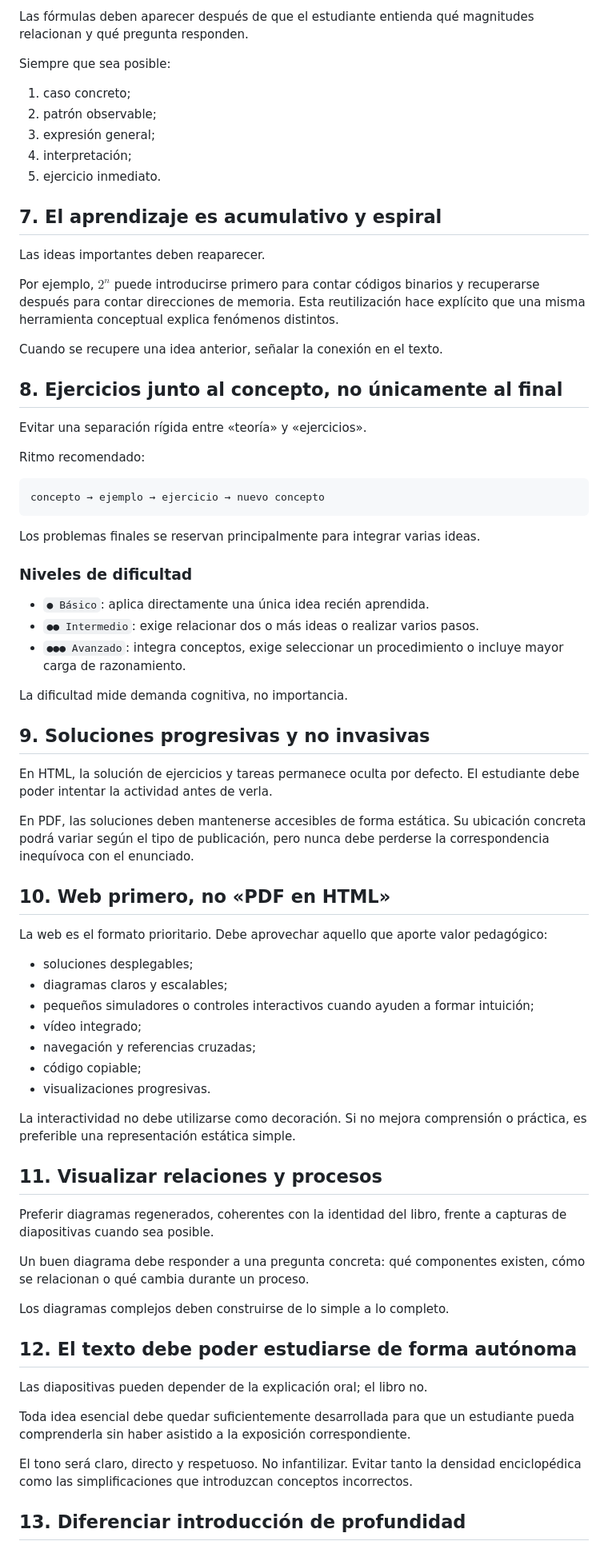
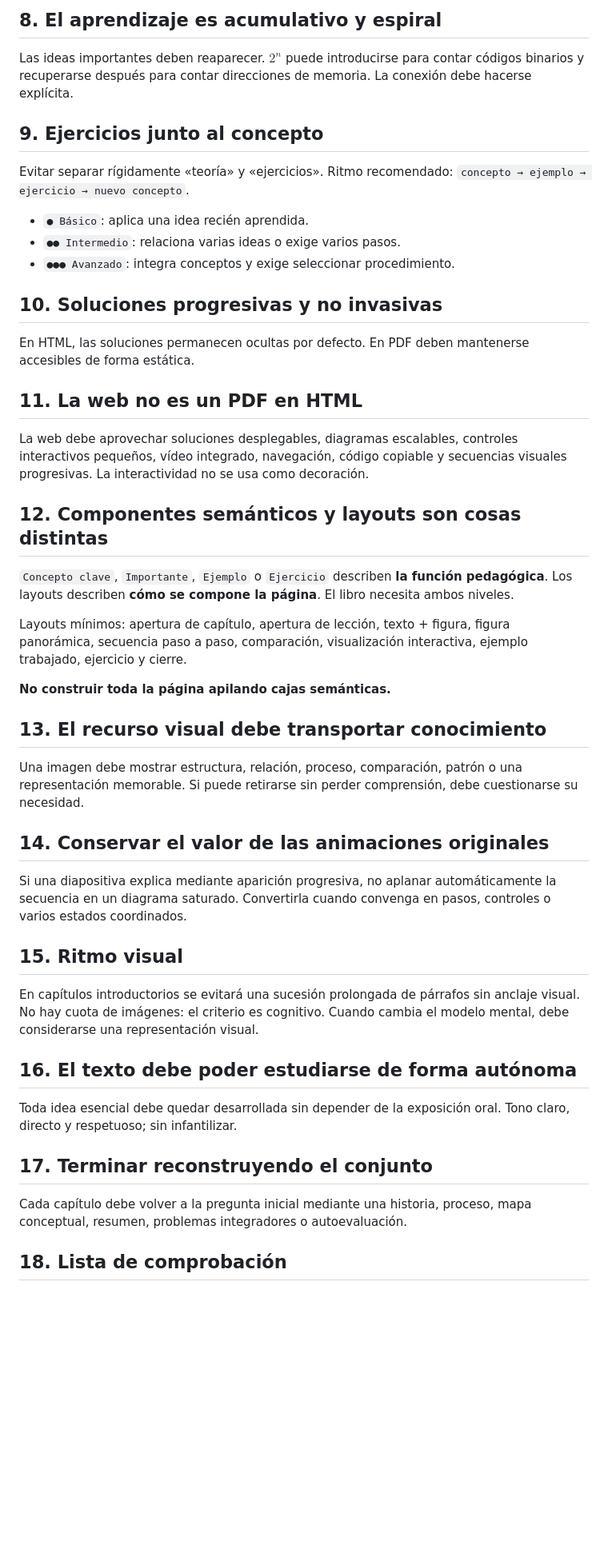
Before and after one commit to juanluck/fundamentos-informatica, a Markdown page: guidelines/PEDAGOGY.md, the part around one of its changes. Shown at 80% size. GitHub-like rendering; blank space fills up the shorter version.

Commit message:
Strengthen visual pedagogy rules

````diff
--- a/guidelines/PEDAGOGY.md
+++ b/guidelines/PEDAGOGY.md
@@ -78,77 +48,51 @@ Ejemplo: antes de presentar $2^n$, mostrar explícitamente las combinaciones dis
 
-Las fórmulas deben aparecer después de que el estudiante entienda qué magnitudes relacionan y qué pregunta responden.
+## 8. El aprendizaje es acumulativo y espiral
 
-Siempre que sea posible:
+Las ideas importantes deben reaparecer. $2^n$ puede introducirse para contar códigos binarios y recuperarse después para contar direcciones de memoria. La conexión debe hacerse explícita.
 
-1. caso concreto;
-2. patrón observable;
-3. expresión general;
-4. interpretación;
-5. ejercicio inmediato.
+## 9. Ejercicios junto al concepto
 
-## 7. El aprendizaje es acumulativo y espiral
+Evitar separar rígidamente «teoría» y «ejercicios». Ritmo recomendado: `concepto → ejemplo → ejercicio → nuevo concepto`.
 
-Las ideas importantes deben reaparecer.
+- `● Básico`: aplica una idea recién aprendida.
+- `●● Intermedio`: relaciona varias ideas o exige varios pasos.
+- `●●● Avanzado`: integra conceptos y exige seleccionar procedimiento.
 
-Por ejemplo, $2^n$ puede introducirse primero para contar códigos binarios y recuperarse después para contar direcciones de memoria. Esta reutilización hace explícito que una misma herramienta conceptual explica fenómenos distintos.
+## 10. Soluciones progresivas y no invasivas
 
-Cuando se recupere una idea anterior, señalar la conexión en el texto.
+En HTML, las soluciones permanecen ocultas por defecto. En PDF deben mantenerse accesibles de forma estática.
 
-## 8. Ejercicios junto al concepto, no únicamente al final
+## 11. La web no es un PDF en HTML
 
-Evitar una separación rígida entre «teoría» y «ejercicios».
+La web debe aprovechar soluciones desplegables, diagramas escalables, controles interactivos pequeños, vídeo integrado, navegación, código copiable y secuencias visuales progresivas. La interactividad no se usa como decoración.
 
-Ritmo recomendado:
+## 12. Componentes semánticos y layouts son cosas distintas
 
-```text
-concepto → ejemplo → ejercicio → nuevo concepto
-```
+`Concepto clave`, `Importante`, `Ejemplo` o `Ejercicio` describen **la función pedagógica**. Los layouts describen **cómo se compone la página**. El libro necesita ambos niveles.
 
-Los problemas finales se reservan principalmente para integrar varias ideas.
+Layouts mínimos: apertura de capítulo, apertura de lección, texto + figura, figura panorámica, secuencia paso a paso, comparación, visualización interactiva, ejemplo trabajado, ejercicio y cierre.
 
-### Niveles de dificultad
+**No construir toda la página apilando cajas semánticas.**
 
-- `● Básico`: aplica directamente una única idea recién aprendida.
-- `●● Intermedio`: exige relacionar dos o más ideas o realizar varios pasos.
-- `●●● Avanzado`: integra conceptos, exige seleccionar un procedimiento o incluye mayor carga de razonamiento.
+## 13. El recurso visual debe transportar conocimiento
 
-La dificultad mide demanda cognitiva, no importancia.
+Una imagen debe mostrar estructura, relación, proceso, comparación, patrón o una representación memorable. Si puede retirarse sin perder comprensión, debe cuestionarse su necesidad.
 
-## 9. Soluciones progresivas y no invasivas
+## 14. Conservar el valor de las animaciones originales
 
-En HTML, la solución de ejercicios y tareas permanece oculta por defecto. El estudiante debe poder intentar la actividad antes de verla.
+Si una diapositiva explica mediante aparición progresiva, no aplanar automáticamente la secuencia en un diagrama saturado. Convertirla cuando convenga en pasos, controles o varios estados coordinados.
 
-En PDF, las soluciones deben mantenerse accesibles de forma estática. Su ubicación concreta podrá variar según el tipo de publicación, pero nunca debe perderse la correspondencia inequívoca con el enunciado.
+## 15. Ritmo visual
 
-## 10. Web primero, no «PDF en HTML»
+En capítulos introductorios se evitará una sucesión prolongada de párrafos sin anclaje visual. No hay cuota de imágenes: el criterio es cognitivo. Cuando cambia el modelo mental, debe considerarse una representación visual.
 
-La web es el formato prioritario. Debe aprovechar aquello que aporte valor pedagógico:
+## 16. El texto debe poder estudiarse de forma autónoma
 
-- soluciones desplegables;
-- diagramas claros y escalables;
-- pequeños simuladores o controles interactivos cuando ayuden a formar intuición;
-- vídeo integrado;
-- navegación y referencias cruzadas;
-- código copiable;
-- visualizaciones progresivas.
+Toda idea esencial debe quedar desarrollada sin depender de la exposición oral. Tono claro, directo y respetuoso; sin infantilizar.
 
-La interactividad no debe utilizarse como decoración. Si no mejora comprensión o práctica, es preferible una representación estática simple.
+## 17. Terminar reconstruyendo el conjunto
 
-## 11. Visualizar relaciones y procesos
+Cada capítulo debe volver a la pregunta inicial mediante una historia, proceso, mapa conceptual, resumen, problemas integradores o autoevaluación.
 
-Preferir diagramas regenerados, coherentes con la identidad del libro, frente a capturas de diapositivas cuando sea posible.
+## 18. Lista de comprobación
 
-Un buen diagrama debe responder a una pregunta concreta: qué componentes existen, cómo se relacionan o qué cambia durante un proceso.
-
-Los diagramas complejos deben construirse de lo simple a lo completo.
-
-## 12. El texto debe poder estudiarse de forma autónoma
-
-Las diapositivas pueden depender de la explicación oral; el libro no.
-
-Toda idea esencial debe quedar suficientemente desarrollada para que un estudiante pueda comprenderla sin haber asistido a la exposición correspondiente.
-
-El tono será claro, directo y respetuoso. No infantilizar. Evitar tanto la densidad enciclopédica como las simplificaciones que introduzcan conceptos incorrectos.
-
-## 13. Diferenciar introducción de profundidad
-
````
Also changed, not shown: other parts of guidelines/PEDAGOGY.md (+25 -96 lines).
